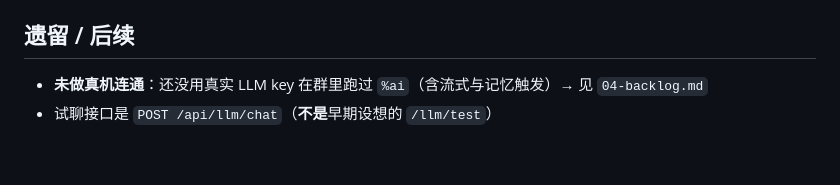
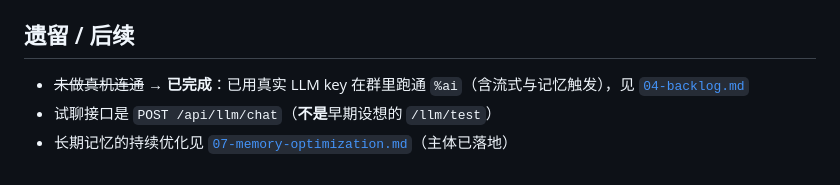
Before and after one commit to Paper-white/PaperBot, a Markdown page: docs/plans/02-llm-service.md, the part around the change. Drawn GitHub-style.

```diff
--- a/docs/plans/02-llm-service.md
+++ b/docs/plans/02-llm-service.md
@@ -68,5 +68,6 @@
 
 ## 遗留 / 后续
 
-- **未做真机连通**：还没用真实 LLM key 在群里跑过 `%ai`（含流式与记忆触发）→ 见 `04-backlog.md`
+- ~~未做真机连通~~ → **已完成**：已用真实 LLM key 在群里跑通 `%ai`（含流式与记忆触发），见 [`04-backlog.md`](04-backlog.md)
 - 试聊接口是 `POST /api/llm/chat`（**不是**早期设想的 `/llm/test`）
+- 长期记忆的持续优化见 [`07-memory-optimization.md`](07-memory-optimization.md)（主体已落地）
```
Also changed, not shown: docs/plans/07-memory-optimization.md (+17 -13 lines).
